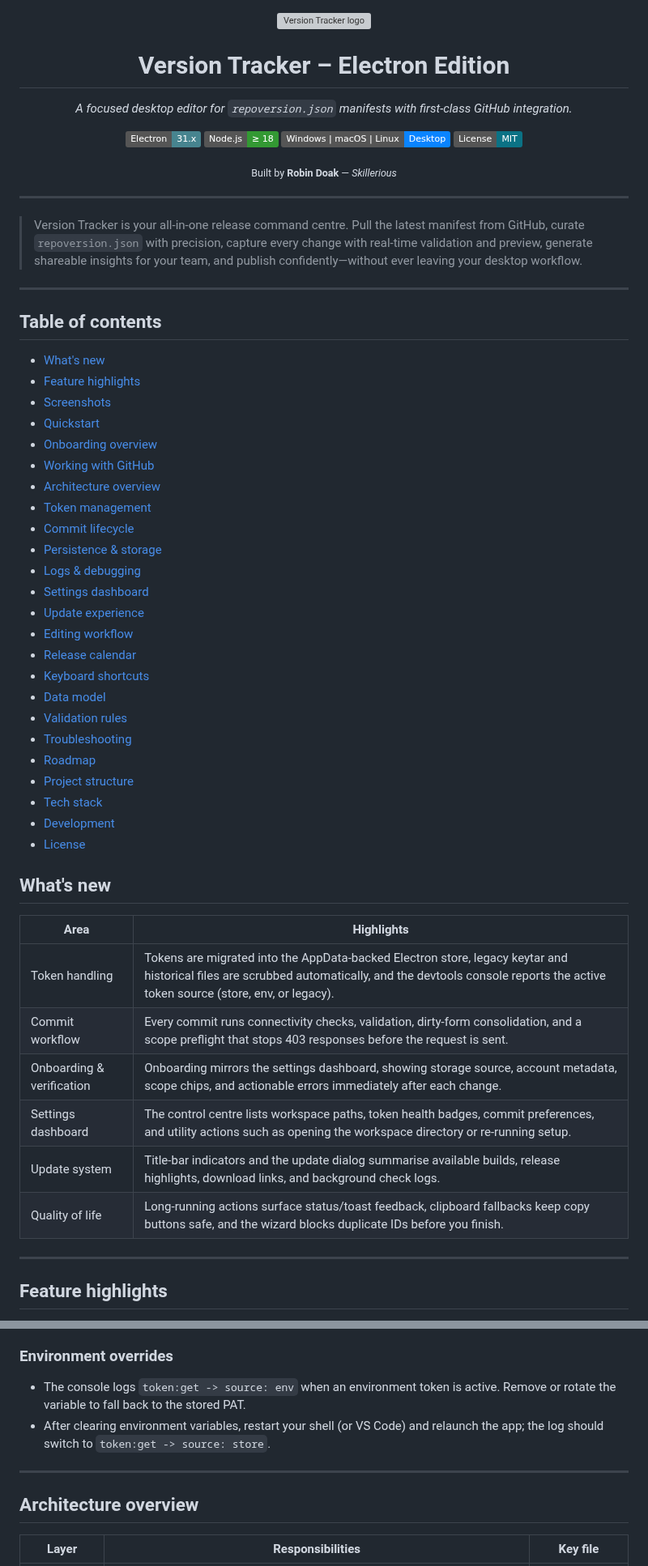
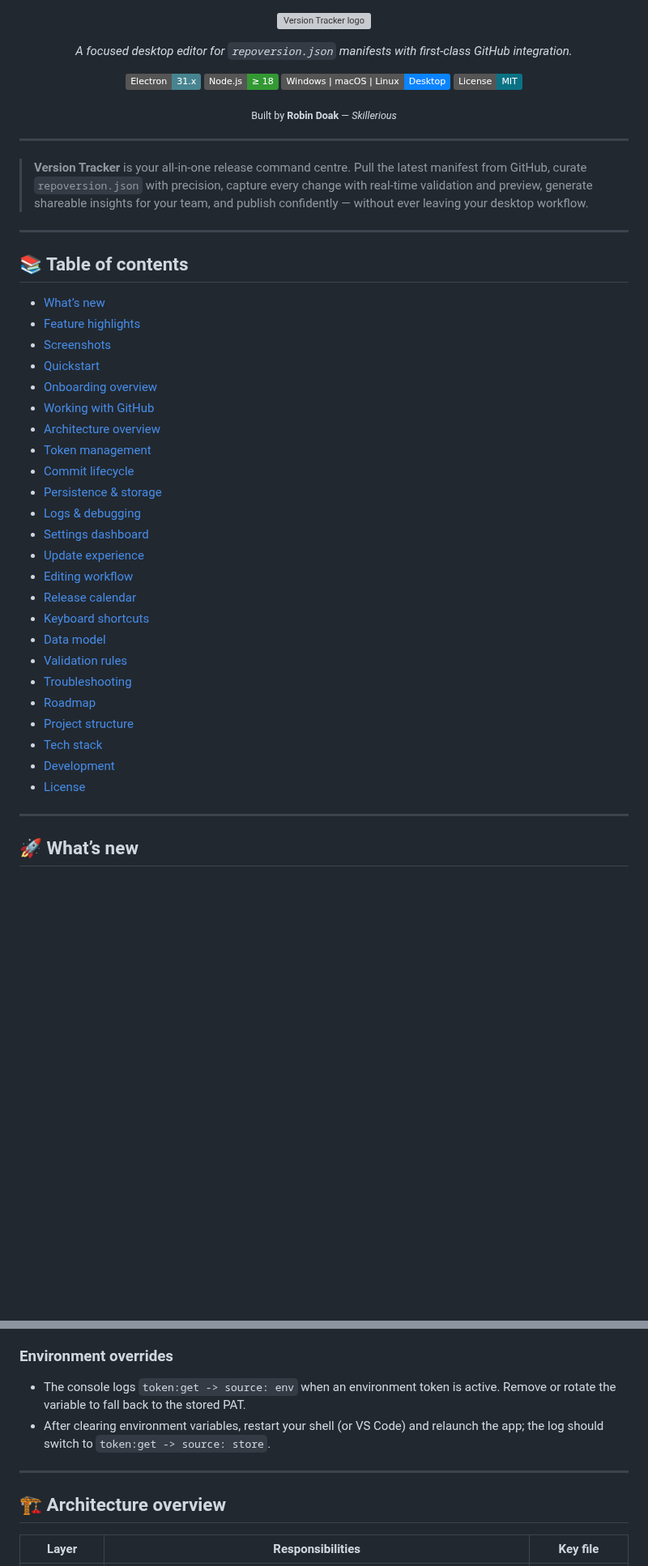
Before and after one commit to skillerious/Version-Tracker-Editor, a Markdown page: README.md, 2 parts joined by grey strips. Shown at 81% size. Rendered like a GitHub page; badges without logos; blank space fills up the shorter version; grey boxes are pictures that could not be loaded.

```diff
--- a/README.md
+++ b/README.md
@@ -4,8 +4,6 @@
     alt="Version Tracker logo"
     width="220">
 </p>
-
-<h1 align="center">Version Tracker &ndash; Electron Edition</h1>
 
 <p align="center">
   <em>A focused desktop editor for <code>repoversion.json</code> manifests with first-class GitHub integration.</em>
@@ -25,54 +23,43 @@
 </p>
 
 <p align="center">
-  <sub>Built by <strong>Robin Doak</strong> &mdash; <em>Skillerious</em></sub>
+  <sub>Built by <strong>Robin Doak</strong> — <em>Skillerious</em></sub>
 </p>
 
 ---
 
-> Version Tracker is your all-in-one release command centre. Pull the latest manifest from GitHub, curate <code>repoversion.json</code> with precision, capture every change with real-time validation and preview, generate shareable insights for your team, and publish confidently&mdash;without ever leaving your desktop workflow.
+> **Version Tracker** is your all‑in‑one release command centre. Pull the latest manifest from GitHub, curate <code>repoversion.json</code> with precision, capture every change with real‑time validation and preview, generate shareable insights for your team, and publish confidently — without ever leaving your desktop workflow.
 
 ---
 
-## Table of contents
+## 📚 Table of contents
 
-- [What's new](#whats-new)
-- [Feature highlights](#feature-highlights)
-- [Screenshots](#screenshots)
-- [Quickstart](#quickstart)
-- [Onboarding overview](#onboarding-overview)
-- [Working with GitHub](#working-with-github)
-- [Architecture overview](#architecture-overview)
-- [Token management](#token-management)
-- [Commit lifecycle](#commit-lifecycle)
-- [Persistence & storage](#persistence--storage)
-- [Logs & debugging](#logs--debugging)
-- [Settings dashboard](#settings-dashboard)
-- [Update experience](#update-experience)
-- [Editing workflow](#editing-workflow)
-- [Release calendar](#release-calendar)
-- [Keyboard shortcuts](#keyboard-shortcuts)
-- [Data model](#data-model)
-- [Validation rules](#validation-rules)
-- [Troubleshooting](#troubleshooting)
-- [Roadmap](#roadmap)
-- [Project structure](#project-structure)
-- [Tech stack](#tech-stack)
-- [Development](#development)
-- [License](#license)
-
-## What's new
-
-| Area | Highlights |
-| --- | --- |
-| Token handling | Tokens are migrated into the AppData-backed Electron store, legacy keytar and historical files are scrubbed automatically, and the devtools console reports the active token source (store, env, or legacy). |
-| Commit workflow | Every commit runs connectivity checks, validation, dirty-form consolidation, and a scope preflight that stops 403 responses before the request is sent. |
-| Onboarding & verification | Onboarding mirrors the settings dashboard, showing storage source, account metadata, scope chips, and actionable errors immediately after each change. |
-| Settings dashboard | The control centre lists workspace paths, token health badges, commit preferences, and utility actions such as opening the workspace directory or re-running setup. |
-| Update system | Title-bar indicators and the update dialog summarise available builds, release highlights, download links, and background check logs. |
-| Quality of life | Long-running actions surface status/toast feedback, clipboard fallbacks keep copy buttons safe, and the wizard blocks duplicate IDs before you finish. |
+- [What’s new](#-whats-new)
+- [Feature highlights](#-feature-highlights)
+- [Screenshots](#-screenshots)
+- [Quickstart](#-quickstart)
+- [Onboarding overview](#-onboarding-overview)
+- [Working with GitHub](#-working-with-github)
+- [Architecture overview](#-architecture-overview)
+- [Token management](#-token-management)
+- [Commit lifecycle](#-commit-lifecycle)
+- [Persistence & storage](#-persistence--storage)
+- [Logs & debugging](#-logs--debugging)
+- [Settings dashboard](#-settings-dashboard)
+- [Update experience](#-update-experience)
+- [Editing workflow](#-editing-workflow)
+- [Release calendar](#-release-calendar)
+- [Keyboard shortcuts](#-keyboard-shortcuts)
+- [Data model](#-data-model)
+- [Validation rules](#-validation-rules)
+- [Troubleshooting](#-troubleshooting)
+- [Roadmap](#-roadmap)
+- [Project structure](#-project-structure)
+- [Tech stack](#-tech-stack)
+- [Development](#-development)
+- [License](#-license)
 
 ---
 
-## Feature highlights
+## 🚀 What’s new
 
@@ -143,11 +143,11 @@ npm start
 
 ### Environment overrides
 
-- The console logs <code>token:get -> source: env</code> when an environment token is active. Remove or rotate the variable to fall back to the stored PAT.
-- After clearing environment variables, restart your shell (or VS Code) and relaunch the app; the log should switch to <code>token:get -> source: store</code>.
+- The console logs `token:get -> source: env` when an environment token is active. Remove or rotate the variable to fall back to the stored PAT.
+- After clearing environment variables, restart your shell (or VS Code) and relaunch the app; the log should switch to `token:get -> source: store`.
 
 ---
 
-## Architecture overview
+## 🏗 Architecture overview
 
 | Layer | Responsibilities | Key file |
```
Also changed, not shown: other parts of README.md (+131 -121 lines).
